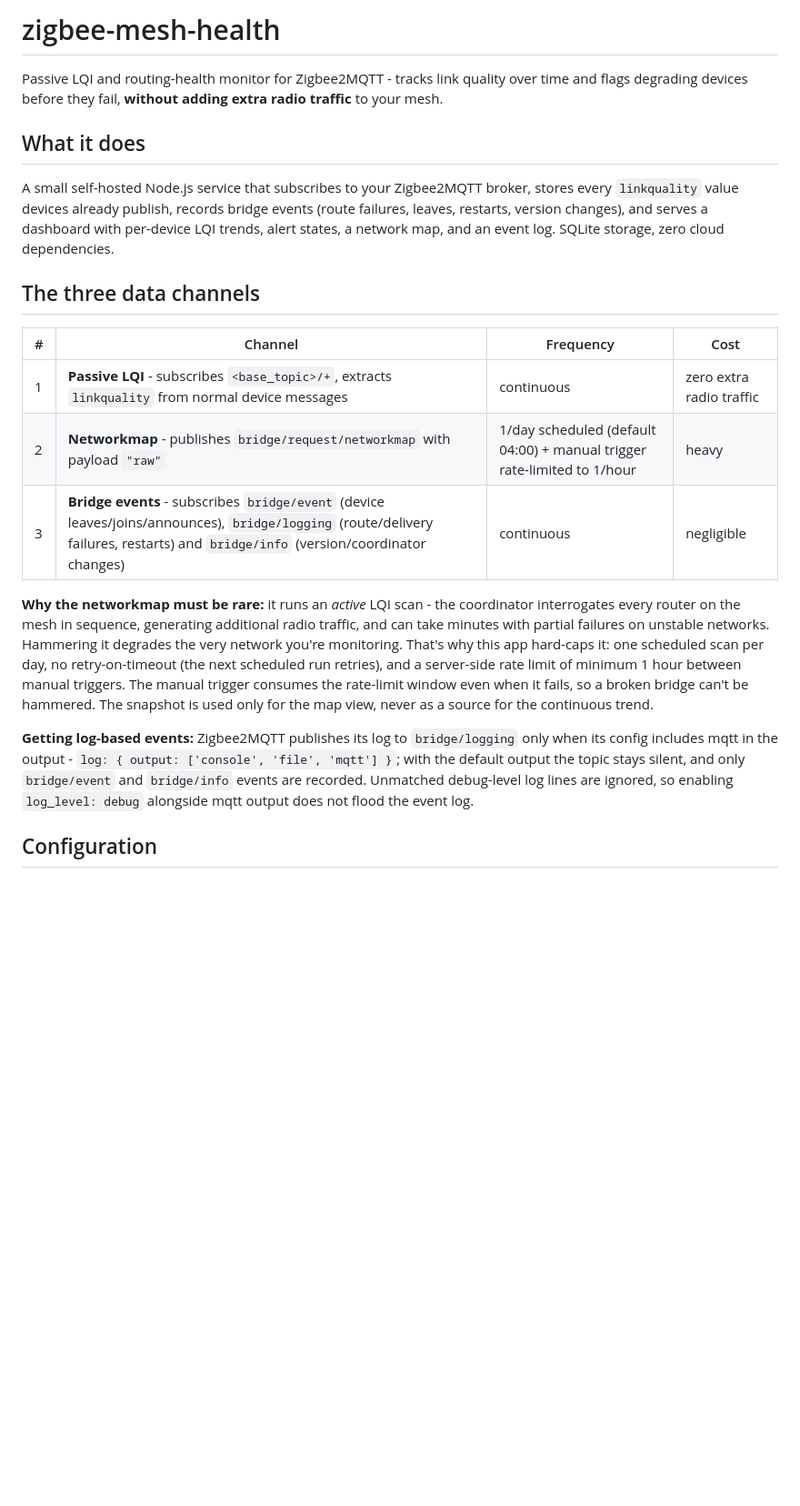
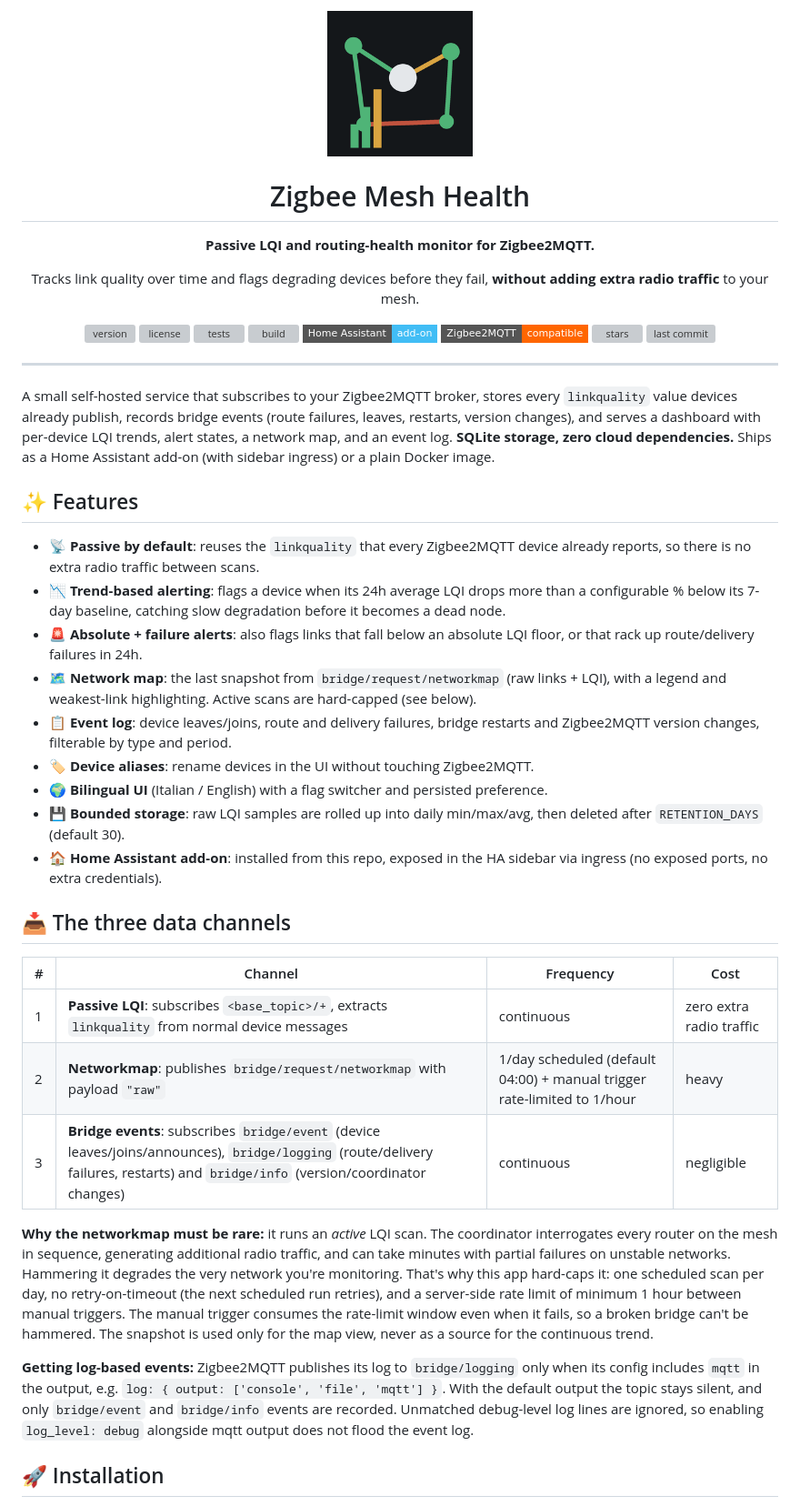
Before and after one commit to VoidElle/zigbee-mesh-health, a Markdown page: README.md, the part around one of its changes. Shown at 91% size. Rendered like a GitHub page; badges without logos; blank space fills up the shorter version; grey boxes are pictures that could not be loaded.

Commit message:
update README.md; enhance project description, features, and installation instructions

```diff
--- a/README.md
+++ b/README.md
@@ -1,22 +1,50 @@
-# zigbee-mesh-health
+<div align="center">
+  <img src="addon/logo.png" alt="Zigbee Mesh Health" width="160" />
 
-Passive LQI and routing-health monitor for Zigbee2MQTT - tracks link quality over time and flags degrading devices before they fail, **without adding extra radio traffic** to your mesh.
+# Zigbee Mesh Health
 
-## What it does
+**Passive LQI and routing-health monitor for Zigbee2MQTT.**
 
-A small self-hosted Node.js service that subscribes to your Zigbee2MQTT broker, stores every `linkquality` value devices already publish, records bridge events (route failures, leaves, restarts, version changes), and serves a dashboard with per-device LQI trends, alert states, a network map, and an event log. SQLite storage, zero cloud dependencies.
+Tracks link quality over time and flags degrading devices before they fail, **without adding extra radio traffic** to your mesh.
 
-## The three data channels
+[![version](https://img.shields.io/github/v/tag/VoidElle/zigbee-mesh-health?style=flat-square&label=version)](https://github.com/VoidElle/zigbee-mesh-health/tags)
+[![license](https://img.shields.io/github/license/VoidElle/zigbee-mesh-health?style=flat-square)](LICENSE)
+[![tests](https://img.shields.io/github/actions/workflow/status/VoidElle/zigbee-mesh-health/test.yml?style=flat-square&label=tests)](https://github.com/VoidElle/zigbee-mesh-health/actions/workflows/test.yml)
+[![build](https://img.shields.io/github/actions/workflow/status/VoidElle/zigbee-mesh-health/build.yml?style=flat-square&label=build)](https://github.com/VoidElle/zigbee-mesh-health/actions/workflows/build.yml)
+[![Home Assistant](https://img.shields.io/badge/Home_Assistant-add--on-41BDF5?style=flat-square&logo=home-assistant&logoColor=white)](https://www.home-assistant.io/)
+[![Zigbee2MQTT](https://img.shields.io/badge/Zigbee2MQTT-compatible-FF6600?style=flat-square&logo=zigbee&logoColor=white)](https://www.zigbee2mqtt.io/)
+[![stars](https://img.shields.io/github/stars/VoidElle/zigbee-mesh-health?style=flat-square)](https://github.com/VoidElle/zigbee-mesh-health/stargazers)
+[![last commit](https://img.shields.io/github/last-commit/VoidElle/zigbee-mesh-health?style=flat-square)](https://github.com/VoidElle/zigbee-mesh-health/commits)
+
+</div>
+
+---
+
+A small self-hosted service that subscribes to your Zigbee2MQTT broker, stores every `linkquality` value devices already publish, records bridge events (route failures, leaves, restarts, version changes), and serves a dashboard with per-device LQI trends, alert states, a network map, and an event log. **SQLite storage, zero cloud dependencies.** Ships as a Home Assistant add-on (with sidebar ingress) or a plain Docker image.
+
+## ✨ Features
+
+- **📡 Passive by default**: reuses the `linkquality` that every Zigbee2MQTT device already reports, so there is no extra radio traffic between scans.
+- **📉 Trend-based alerting**: flags a device when its 24h average LQI drops more than a configurable % below its 7-day baseline, catching slow degradation before it becomes a dead node.
+- **🚨 Absolute + failure alerts**: also flags links that fall below an absolute LQI floor, or that rack up route/delivery failures in 24h.
+- **🗺️ Network map**: the last snapshot from `bridge/request/networkmap` (raw links + LQI), with a legend and weakest-link highlighting. Active scans are hard-capped (see below).
+- **📋 Event log**: device leaves/joins, route and delivery failures, bridge restarts and Zigbee2MQTT version changes, filterable by type and period.
+- **🏷️ Device aliases**: rename devices in the UI without touching Zigbee2MQTT.
+- **🌍 Bilingual UI** (Italian / English) with a flag switcher and persisted preference.
+- **💾 Bounded storage**: raw LQI samples are rolled up into daily min/max/avg, then deleted after `RETENTION_DAYS` (default 30).
+- **🏠 Home Assistant add-on**: installed from this repo, exposed in the HA sidebar via ingress (no exposed ports, no extra credentials).
+
+## 📥 The three data channels
 
 | # | Channel | Frequency | Cost |
 |---|---------|-----------|------|
-| 1 | **Passive LQI** - subscribes `<base_topic>/+`, extracts `linkquality` from normal device messages | continuous | zero extra radio traffic |
-| 2 | **Networkmap** - publishes `bridge/request/networkmap` with payload `"raw"` | 1/day scheduled (default 04:00) + manual trigger rate-limited to 1/hour | heavy |
-| 3 | **Bridge events** - subscribes `bridge/event` (device leaves/joins/announces), `bridge/logging` (route/delivery failures, restarts) and `bridge/info` (version/coordinator changes) | continuous | negligible |
+| 1 | **Passive LQI**: subscribes `<base_topic>/+`, extracts `linkquality` from normal device messages | continuous | zero extra radio traffic |
+| 2 | **Networkmap**: publishes `bridge/request/networkmap` with payload `"raw"` | 1/day scheduled (default 04:00) + manual trigger rate-limited to 1/hour | heavy |
+| 3 | **Bridge events**: subscribes `bridge/event` (device leaves/joins/announces), `bridge/logging` (route/delivery failures, restarts) and `bridge/info` (version/coordinator changes) | continuous | negligible |
 
-**Why the networkmap must be rare:** it runs an *active* LQI scan - the coordinator interrogates every router on the mesh in sequence, generating additional radio traffic, and can take minutes with partial failures on unstable networks. Hammering it degrades the very network you're monitoring. That's why this app hard-caps it: one scheduled scan per day, no retry-on-timeout (the next scheduled run retries), and a server-side rate limit of minimum 1 hour between manual triggers. The manual trigger consumes the rate-limit window even when it fails, so a broken bridge can't be hammered. The snapshot is used only for the map view, never as a source for the continuous trend.
+**Why the networkmap must be rare:** it runs an *active* LQI scan. The coordinator interrogates every router on the mesh in sequence, generating additional radio traffic, and can take minutes with partial failures on unstable networks. Hammering it degrades the very network you're monitoring. That's why this app hard-caps it: one scheduled scan per day, no retry-on-timeout (the next scheduled run retries), and a server-side rate limit of minimum 1 hour between manual triggers. The manual trigger consumes the rate-limit window even when it fails, so a broken bridge can't be hammered. The snapshot is used only for the map view, never as a source for the continuous trend.
 
-**Getting log-based events:** Zigbee2MQTT publishes its log to `bridge/logging` only when its config includes mqtt in the output - `log: { output: ['console', 'file', 'mqtt'] }`; with the default output the topic stays silent, and only `bridge/event` and `bridge/info` events are recorded. Unmatched debug-level log lines are ignored, so enabling `log_level: debug` alongside mqtt output does not flood the event log.
+**Getting log-based events:** Zigbee2MQTT publishes its log to `bridge/logging` only when its config includes `mqtt` in the output, e.g. `log: { output: ['console', 'file', 'mqtt'] }`. With the default output the topic stays silent, and only `bridge/event` and `bridge/info` events are recorded. Unmatched debug-level log lines are ignored, so enabling `log_level: debug` alongside mqtt output does not flood the event log.
 
-## Configuration
+## 🚀 Installation
 
```
Also changed, not shown: other parts of README.md (+88 -45 lines).
